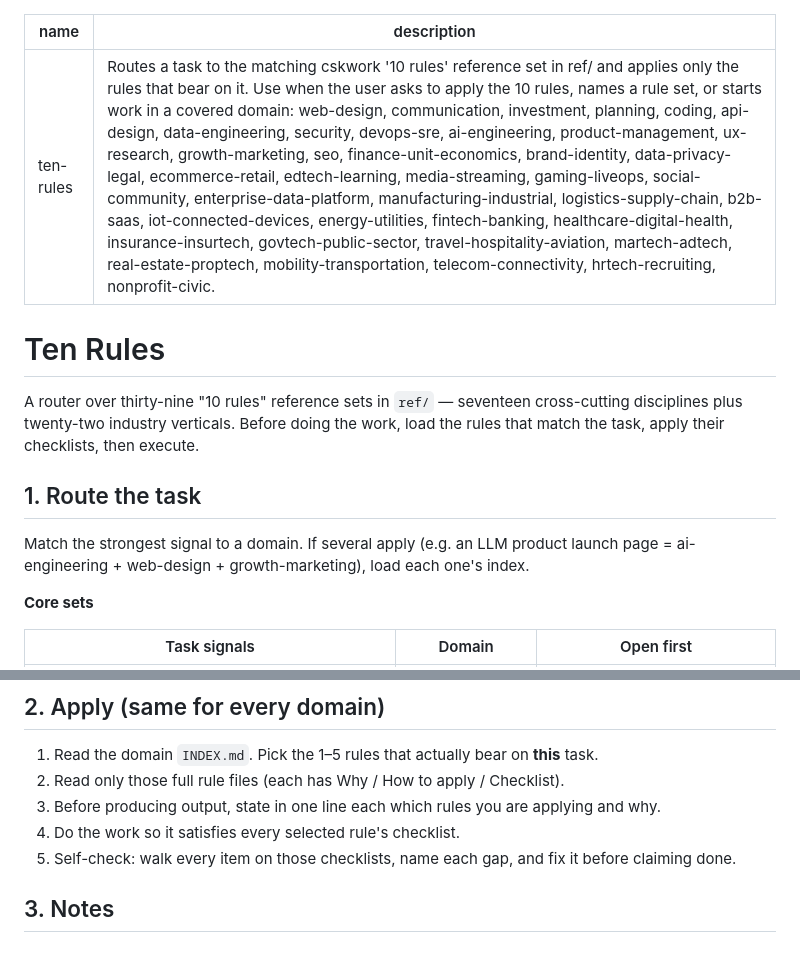
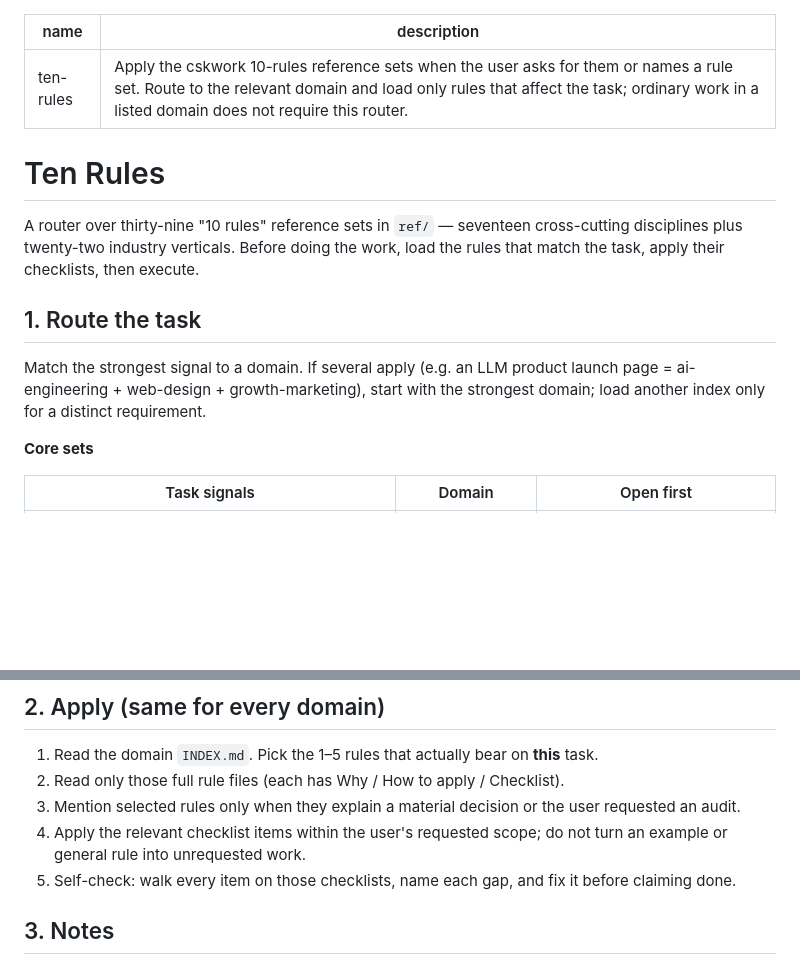
Before and after one commit to cskwork/ten-rules-skill, a Markdown page: SKILL.md, 2 parts joined by grey strips. Drawn GitHub-style; blank space fills up the shorter version.

Commit message:
chore(skills): checkpoint Astra DRY/KISS improvement pass

```diff
--- a/SKILL.md
+++ b/SKILL.md
@@ -1,6 +1,6 @@
 ---
 name: ten-rules
-description: "Routes a task to the matching cskwork '10 rules' reference set in ref/ and applies only the rules that bear on it. Use when the user asks to apply the 10 rules, names a rule set, or starts work in a covered domain: web-design, communication, investment, planning, coding, api-design, data-engineering, security, devops-sre, ai-engineering, product-management, ux-research, growth-marketing, seo, finance-unit-economics, brand-identity, data-privacy-legal, ecommerce-retail, edtech-learning, media-streaming, gaming-liveops, social-community, enterprise-data-platform, manufacturing-industrial, logistics-supply-chain, b2b-saas, iot-connected-devices, energy-utilities, fintech-banking, healthcare-digital-health, insurance-insurtech, govtech-public-sector, travel-hospitality-aviation, martech-adtech, real-estate-proptech, mobility-transportation, telecom-connectivity, hrtech-recruiting, nonprofit-civic."
+description: "Apply the cskwork 10-rules reference sets when the user asks for them or names a rule set. Route to the relevant domain and load only rules that affect the task; ordinary work in a listed domain does not require this router."
 ---
 
 # Ten Rules
@@ -12,7 +12,7 @@ their checklists, then execute.
 ## 1. Route the task
 
 Match the strongest signal to a domain. If several apply (e.g. an LLM product launch page =
-ai-engineering + web-design + growth-marketing), load each one's index.
+ai-engineering + web-design + growth-marketing), start with the strongest domain; load another index only for a distinct requirement.
 
 **Core sets**
 
@@ -76,8 +76,8 @@ No domain matches → this skill does not apply; proceed normally.
 
 1. Read the domain `INDEX.md`. Pick the 1–5 rules that actually bear on **this** task.
 2. Read only those full rule files (each has Why / How to apply / Checklist).
-3. Before producing output, state in one line each which rules you are applying and why.
-4. Do the work so it satisfies every selected rule's checklist.
+3. Mention selected rules only when they explain a material decision or the user requested an audit.
+4. Apply the relevant checklist items within the user's requested scope; do not turn an example or general rule into unrequested work.
 5. Self-check: walk every item on those checklists, name each gap, and fix it before claiming done.
 
 ## 3. Notes
```
